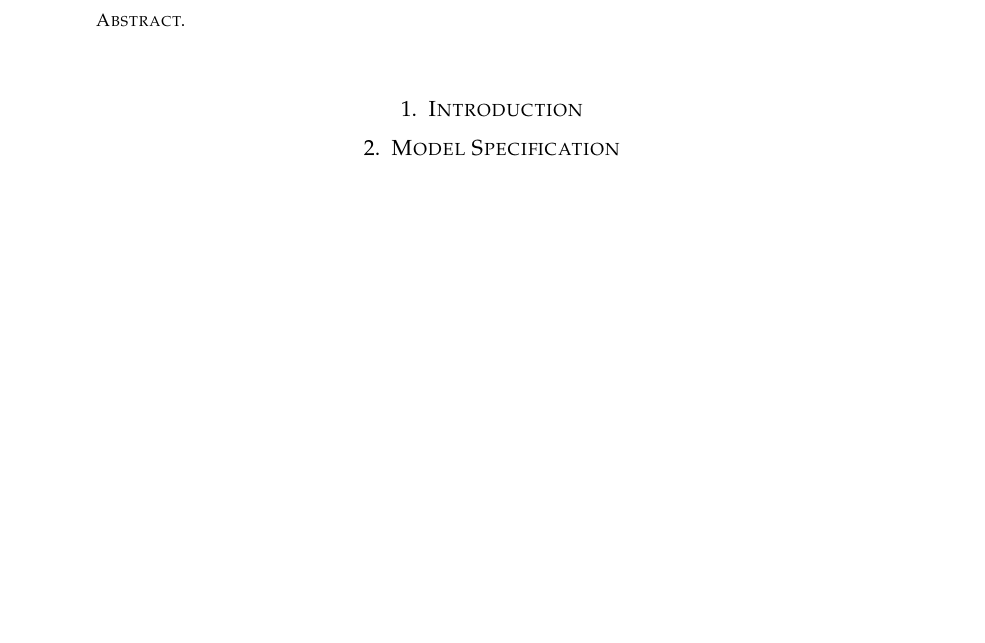
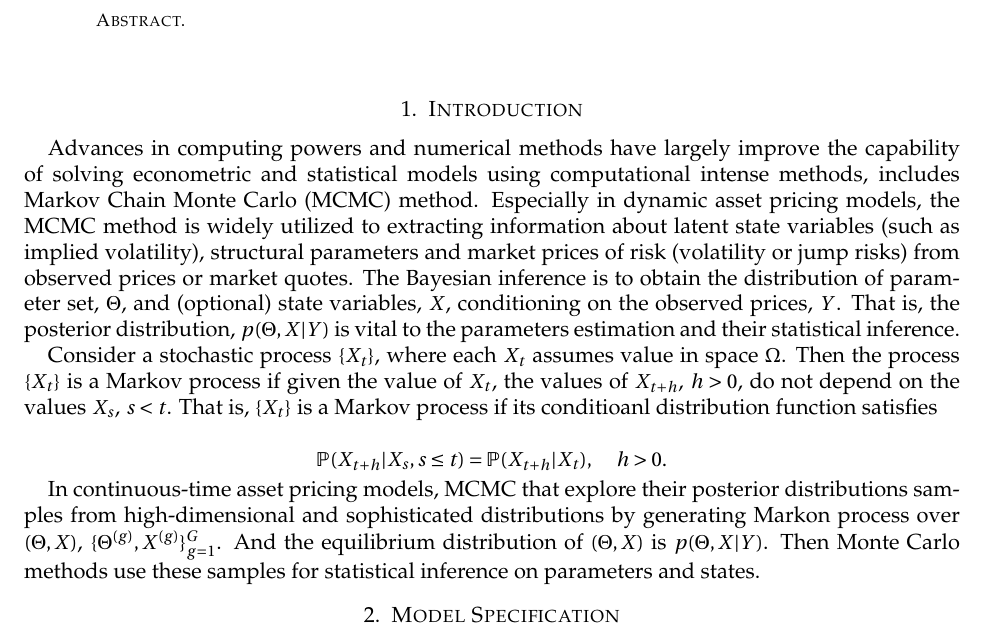
Before and after one commit to ranzhaocgu/Empirical-Asset-Pricing, a LaTeX problem sheet (Assignment 2/assign2.tex): part of the page, cut so that both start at the same text, the shorter picture padded with empty space. Compiled offline with pdfLaTeX.

Commit message:
edit intro part of assignment 2

```diff
--- a/Assignment 2/assign2.tex
+++ b/Assignment 2/assign2.tex
@@ -307,6 +307,17 @@
 %
 %
 \section{Introduction}
+Advances in computing powers and numerical methods have largely improve the capability of solving econometric and statistical models using computational intense methods, includes Markov Chain Monte Carlo (MCMC) method. Especially in dynamic asset pricing models, the MCMC method is widely utilized to extracting information about latent state variables (such as implied volatility), structural parameters and market prices of risk (volatility or jump risks) from observed prices or market quotes. The Bayesian inference is to obtain the distribution of parameter set, $\Theta$, and (optional) state variables, $X$, conditioning on the observed prices, $Y$. That is, the posterior distribution, $p(\Theta, X|Y)$ is vital to the parameters estimation and their statistical inference.
+
+Consider a stochastic process $\{X_t\}$, where each $X_t$ assumes value in space $\Omega$. Then the process $\{X_t\}$ is a Markov process if given the value of $X_t$, the values of $X_{t+h}$, $h>0$, do not depend on the values $X_s$, $s<t$. That is, $\{X_t\}$ is a Markov process if its conditioanl distribution function satisfies
+
+$$
+\mathbb{P}(X_{t+h}|X_s, s \leq t) = \mathbb{P}(X_{t+h}|X_t), \quad h>0.
+$$
+
+In continuous-time asset pricing models, MCMC that explore their posterior distributions samples from high-dimensional and sophisticated distributions by generating Markon process over $(\Theta,X)$, $\{\Theta^{(g)}, X^{(g)}\}_{g=1}^{G}$. And the equilibrium distribution of $(\Theta,X)$ is $p(\Theta, X|Y)$. Then Monte Carlo methods use these samples for statistical inference on parameters and states.
+
+
 
 
 \section{Model Specification}
```
